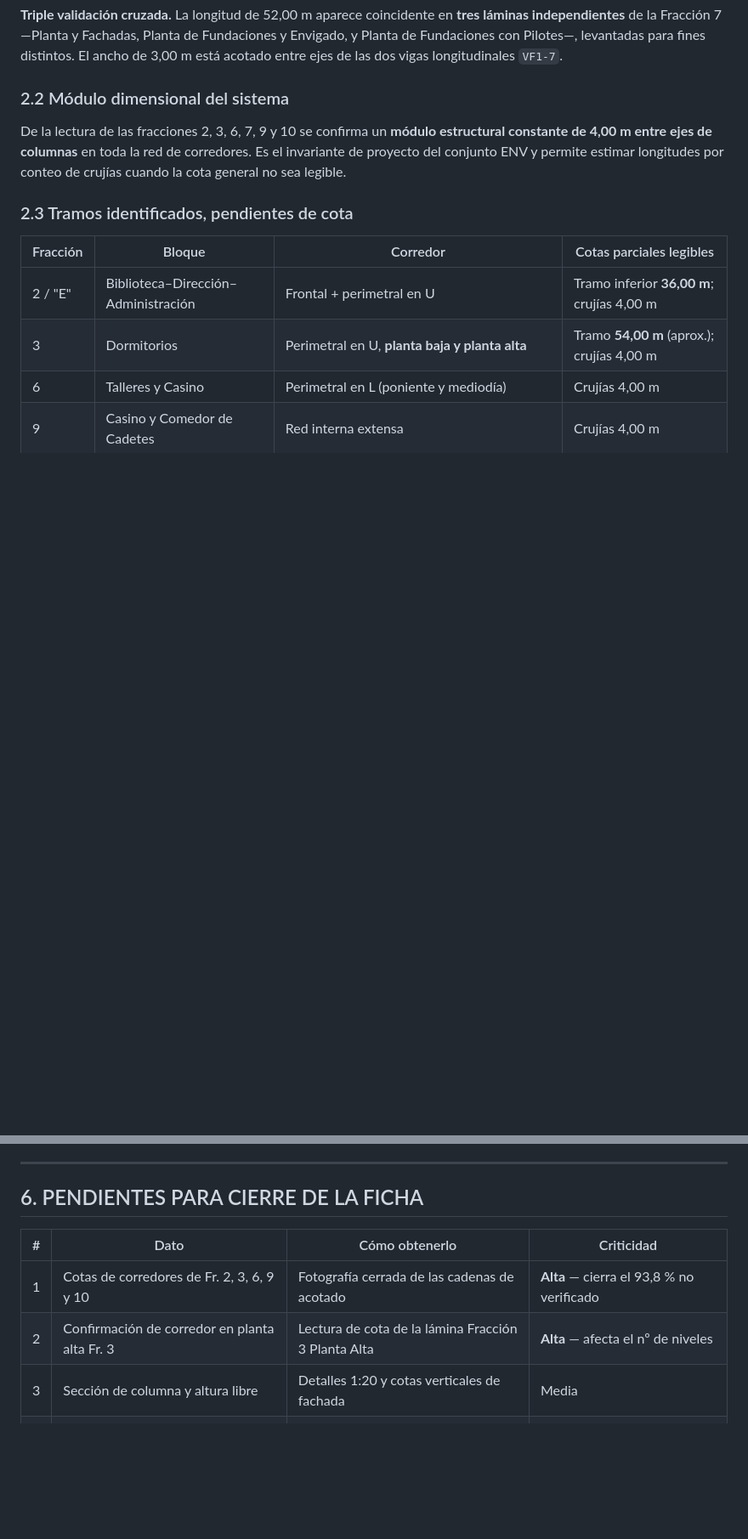
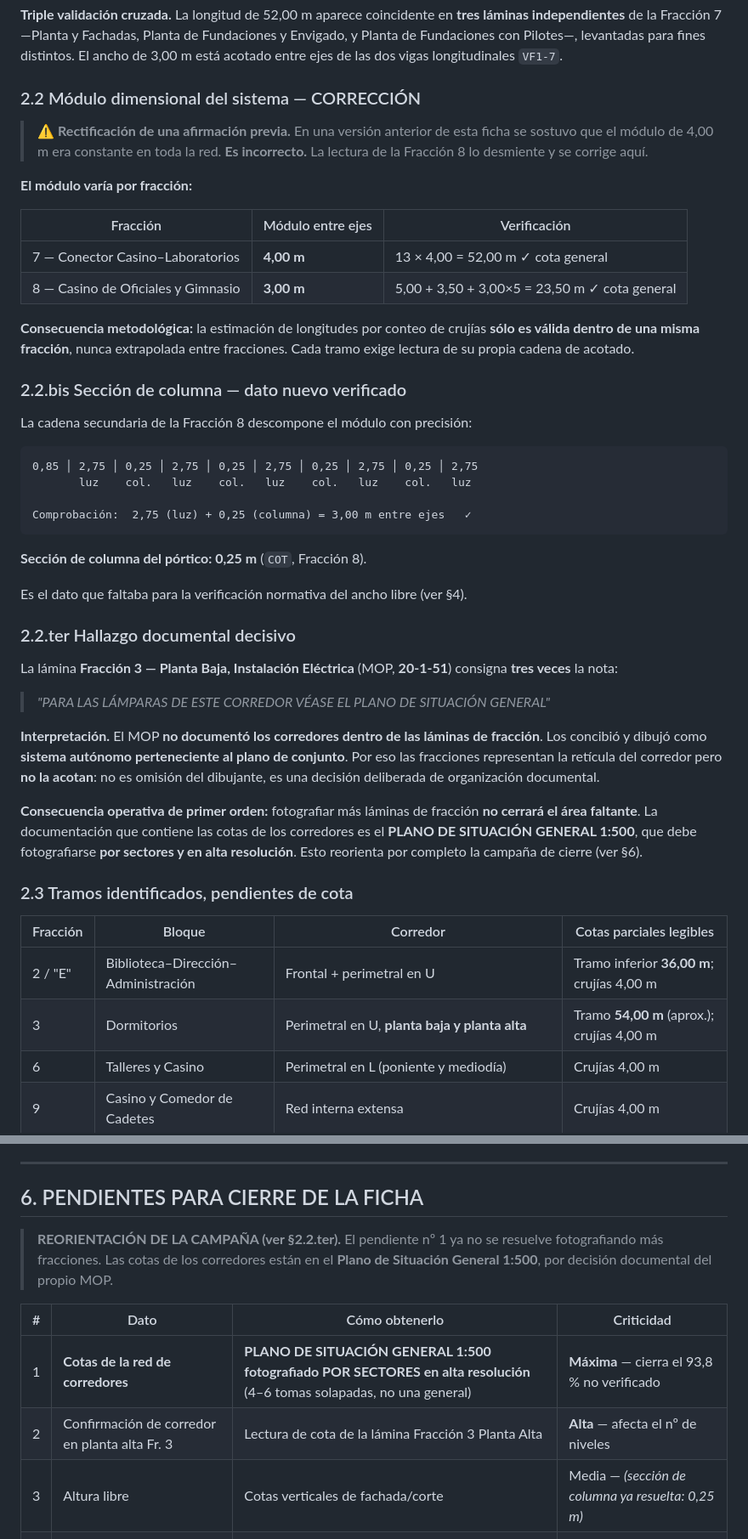
Before and after one commit to jmdsi/jmdsi, a Markdown page: catastro/fichas/UMC-ED-004_EXT-CTC-15.md, 2 parts joined by grey strips. Shown at 85% size. Rendered like a GitHub page; blank space fills up the shorter version.

````diff
--- a/catastro/fichas/UMC-ED-004_EXT-CTC-15.md
+++ b/catastro/fichas/UMC-ED-004_EXT-CTC-15.md
@@ -86,12 +86,54 @@ independientes** de la Fracción 7 —Planta y Fachadas, Planta de Fundaciones y
 Planta de Fundaciones con Pilotes—, levantadas para fines distintos. El ancho de 3,00 m está
 acotado entre ejes de las dos vigas longitudinales `VF1-7`.
 
-### 2.2 Módulo dimensional del sistema
+### 2.2 Módulo dimensional del sistema — CORRECCIÓN
 
-De la lectura de las fracciones 2, 3, 6, 7, 9 y 10 se confirma un **módulo estructural
-constante de 4,00 m entre ejes de columnas** en toda la red de corredores. Es el invariante
-de proyecto del conjunto ENV y permite estimar longitudes por conteo de crujías cuando la
-cota general no sea legible.
+> ⚠ **Rectificación de una afirmación previa.** En una versión anterior de esta ficha se
+> sostuvo que el módulo de 4,00 m era constante en toda la red. **Es incorrecto.** La lectura
+> de la Fracción 8 lo desmiente y se corrige aquí.
+
+**El módulo varía por fracción:**
+
+| Fracción | Módulo entre ejes | Verificación |
+|---|---|---|
+| 7 — Conector Casino–Laboratorios | **4,00 m** | 13 × 4,00 = 52,00 m ✓ cota general |
+| 8 — Casino de Oficiales y Gimnasio | **3,00 m** | 5,00 + 3,50 + 3,00×5 = 23,50 m ✓ cota general |
+
+**Consecuencia metodológica:** la estimación de longitudes por conteo de crujías **sólo es
+válida dentro de una misma fracción**, nunca extrapolada entre fracciones. Cada tramo exige
+lectura de su propia cadena de acotado.
+
+### 2.2.bis Sección de columna — dato nuevo verificado
+
+La cadena secundaria de la Fracción 8 descompone el módulo con precisión:
+
+```
+0,85 │ 2,75 │ 0,25 │ 2,75 │ 0,25 │ 2,75 │ 0,25 │ 2,75 │ 0,25 │ 2,75
+       luz    col.   luz    col.   luz    col.   luz    col.   luz
+
+Comprobación:  2,75 (luz) + 0,25 (columna) = 3,00 m entre ejes   ✓
+```
+
+**Sección de columna del pórtico: 0,25 m** (`COT`, Fracción 8).
+
+Es el dato que faltaba para la verificación normativa del ancho libre (ver §4).
+
+### 2.2.ter Hallazgo documental decisivo
+
+La lámina **Fracción 3 — Planta Baja, Instalación Eléctrica** (MOP, **20-1-51**) consigna
+**tres veces** la nota:
+
+> *"PARA LAS LÁMPARAS DE ESTE CORREDOR VÉASE EL PLANO DE SITUACIÓN GENERAL"*
+
+**Interpretación.** El MOP **no documentó los corredores dentro de las láminas de fracción**.
+Los concibió y dibujó como **sistema autónomo perteneciente al plano de conjunto**. Por eso
+las fracciones representan la retícula del corredor pero **no la acotan**: no es omisión del
+dibujante, es una decisión deliberada de organización documental.
+
+**Consecuencia operativa de primer orden:** fotografiar más láminas de fracción **no cerrará
+el área faltante**. La documentación que contiene las cotas de los corredores es el **PLANO
+DE SITUACIÓN GENERAL 1:500**, que debe fotografiarse **por sectores y en alta resolución**.
+Esto reorienta por completo la campaña de cierre (ver §6).
 
 ### 2.3 Tramos identificados, pendientes de cota
 
@@ -235,11 +279,15 @@ institucional en los nombres de sus vías:
 
 ## 6. PENDIENTES PARA CIERRE DE LA FICHA
 
+> **REORIENTACIÓN DE LA CAMPAÑA (ver §2.2.ter).** El pendiente nº 1 ya no se resuelve
+> fotografiando más fracciones. Las cotas de los corredores están en el **Plano de Situación
+> General 1:500**, por decisión documental del propio MOP.
+
 | # | Dato | Cómo obtenerlo | Criticidad |
 |---|---|---|---|
-| 1 | Cotas de corredores de Fr. 2, 3, 6, 9 y 10 | Fotografía cerrada de las cadenas de acotado | **Alta** — cierra el 93,8 % no verificado |
+| 1 | **Cotas de la red de corredores** | **PLANO DE SITUACIÓN GENERAL 1:500 fotografiado POR SECTORES en alta resolución** (4–6 tomas solapadas, no una general) | **Máxima** — cierra el 93,8 % no verificado |
 | 2 | Confirmación de corredor en planta alta Fr. 3 | Lectura de cota de la lámina Fracción 3 Planta Alta | **Alta** — afecta el nº de niveles |
-| 3 | Sección de columna y altura libre | Detalles 1:20 y cotas verticales de fachada | Media |
+| 3 | Altura libre | Cotas verticales de fachada/corte | Media — *(sección de columna ya resuelta: 0,25 m)* |
 | 4 | Vuelo de losa sobre eje | Detalle de borde — daría el área de cubierta real | Media |
 | 5 | Fecha y acta del evento sísmico | Informe de inspección postsísmica | **Alta** — soporta la baja registral |
 | 6 | Homogeneización del norte ENV / ortofoto | Verificación de rosa de los vientos | **Alta** — condiciona toda superposición |
````
Also changed, not shown: other parts of catastro/fichas/UMC-ED-004_EXT-CTC-15.md (+4 -2 lines), catastro/inventario_conjunto.md (+52 -11 lines).
